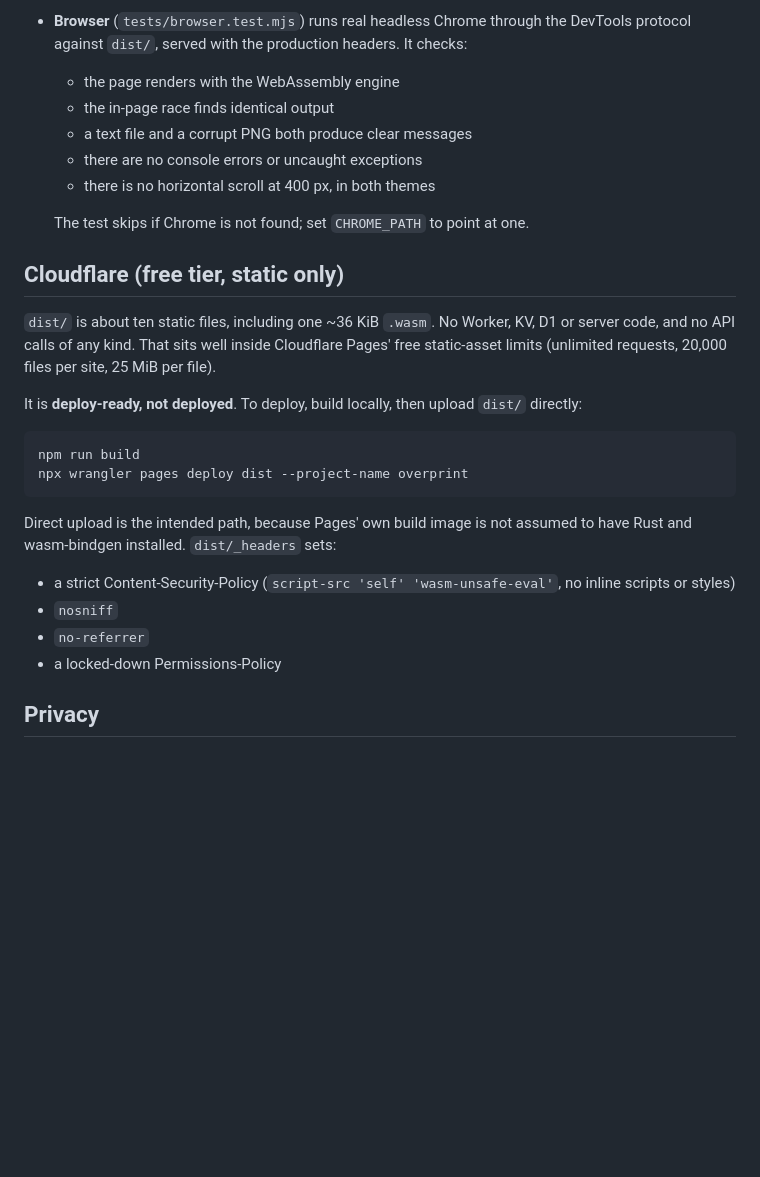
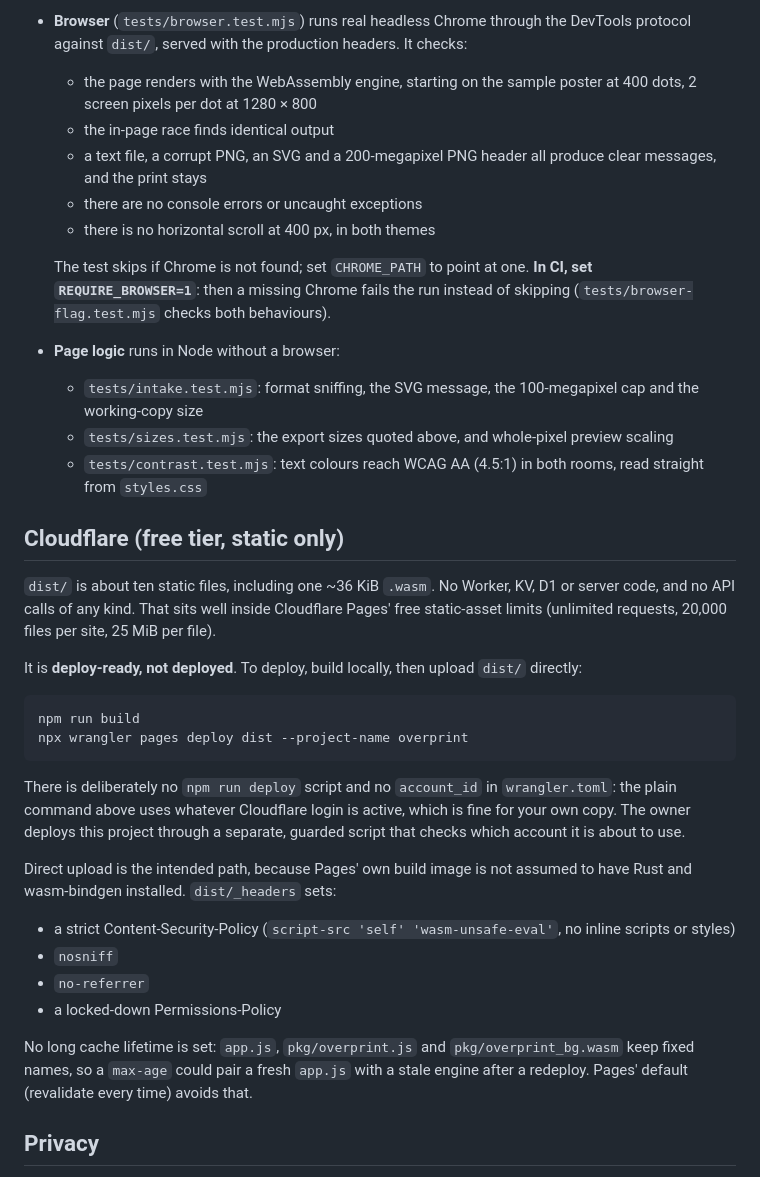
Before and after one commit to ramenprotokol/overprint, a Markdown page: README.md, the part around one of its changes. GitHub-like rendering; blank space fills up the shorter version.

````diff
--- a/README.md
+++ b/README.md
@@ -77,13 +77,17 @@ npm test          # cargo test, then npm run build, then node --test tests/*.tes
   - the golden fingerprints
 - **Smoke** (`tests/smoke.test.mjs`) checks that `dist/index.html` loads `app.js`, which imports the wasm-bindgen module, that every local asset exists, that the `.wasm` validates and renders, and that the CSP allows WebAssembly.
 - **Browser** (`tests/browser.test.mjs`) runs real headless Chrome through the DevTools protocol against `dist/`, served with the production headers. It checks:
-  - the page renders with the WebAssembly engine
+  - the page renders with the WebAssembly engine, starting on the sample poster at 400 dots, 2 screen pixels per dot at 1280 × 800
   - the in-page race finds identical output
-  - a text file and a corrupt PNG both produce clear messages
+  - a text file, a corrupt PNG, an SVG and a 200-megapixel PNG header all produce clear messages, and the print stays
   - there are no console errors or uncaught exceptions
   - there is no horizontal scroll at 400 px, in both themes
 
-  The test skips if Chrome is not found; set `CHROME_PATH` to point at one.
+  The test skips if Chrome is not found; set `CHROME_PATH` to point at one. **In CI, set `REQUIRE_BROWSER=1`**: then a missing Chrome fails the run instead of skipping (`tests/browser-flag.test.mjs` checks both behaviours).
+- **Page logic** runs in Node without a browser:
+  - `tests/intake.test.mjs`: format sniffing, the SVG message, the 100-megapixel cap and the working-copy size
+  - `tests/sizes.test.mjs`: the export sizes quoted above, and whole-pixel preview scaling
+  - `tests/contrast.test.mjs`: text colours reach WCAG AA (4.5:1) in both rooms, read straight from `styles.css`
 
 ## Cloudflare (free tier, static only)
 
@@ -96,12 +100,16 @@ npm run build
 npx wrangler pages deploy dist --project-name overprint
 ```
 
+There is deliberately no `npm run deploy` script and no `account_id` in `wrangler.toml`: the plain command above uses whatever Cloudflare login is active, which is fine for your own copy. The owner deploys this project through a separate, guarded script that checks which account it is about to use.
+
 Direct upload is the intended path, because Pages' own build image is not assumed to have Rust and wasm-bindgen installed. `dist/_headers` sets:
 
 - a strict Content-Security-Policy (`script-src 'self' 'wasm-unsafe-eval'`, no inline scripts or styles)
 - `nosniff`
 - `no-referrer`
 - a locked-down Permissions-Policy
+
+No long cache lifetime is set: `app.js`, `pkg/overprint.js` and `pkg/overprint_bg.wasm` keep fixed names, so a `max-age` could pair a fresh `app.js` with a stale engine after a redeploy. Pages' default (revalidate every time) avoids that.
 
 ## Privacy
 
````
Also changed, not shown: other parts of README.md (+15 -11 lines), docs/screenshot.png.
